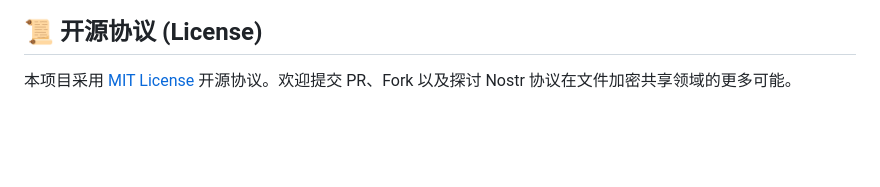
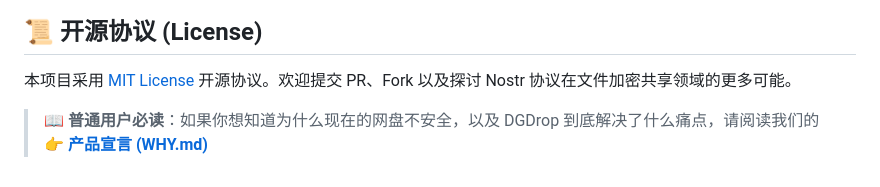
Before and after one commit to dgdrop/dgdrop.github.io, a Markdown page: README.md, the part around the change. Rendered like a GitHub page; blank space fills up the shorter version.

```diff
--- a/README.md
+++ b/README.md
@@ -79,3 +79,5 @@
 ## 📜 开源协议 (License)
 
 本项目采用 [MIT License](LICENSE) 开源协议。欢迎提交 PR、Fork 以及探讨 Nostr 协议在文件加密共享领域的更多可能。
+
+> 📖 **普通用户必读**：如果你想知道为什么现在的网盘不安全，以及 DGDrop 到底解决了什么痛点，请阅读我们的 👉 [**产品宣言 (WHY.md)**](./WHY.md)
```
